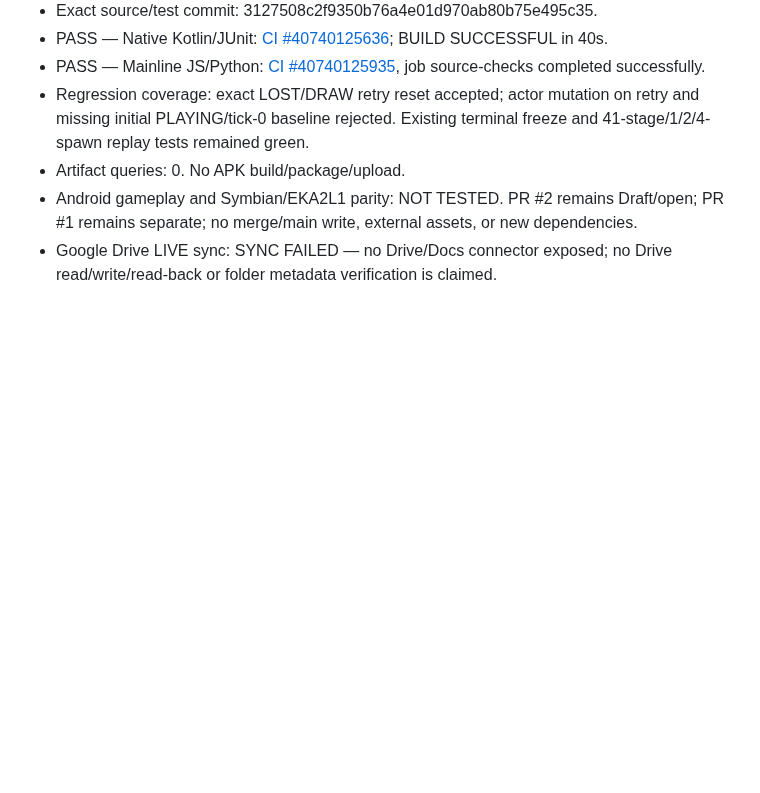
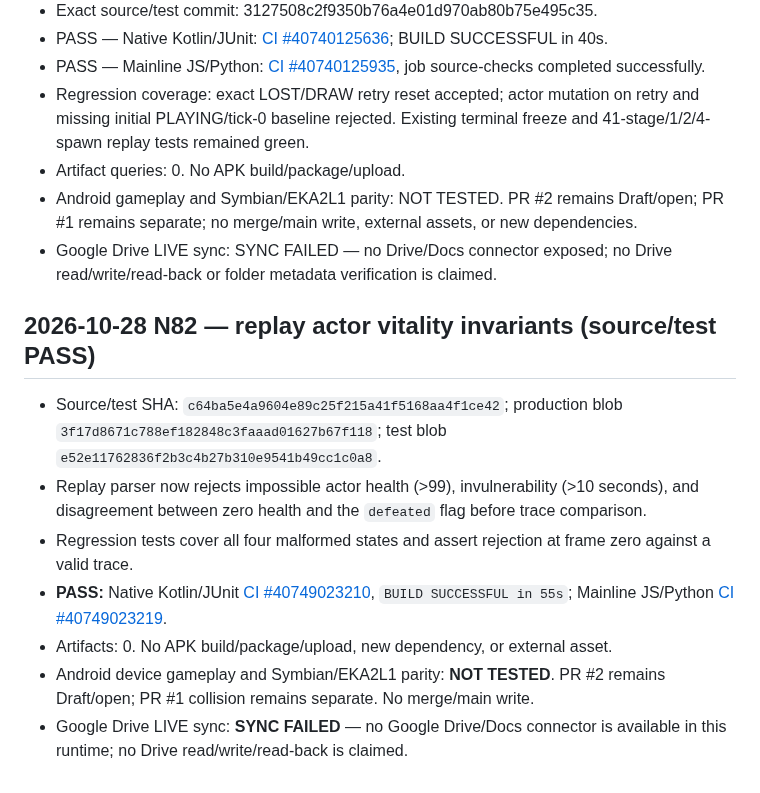
Before and after one commit to amroalhamedi2022-hue/explode-arena-android-remaster, a Markdown page: docs/AUTONOMOUS_ACCEPTANCE.md, the part around the change. GitHub-like rendering; blank space fills up the shorter version.

Commit message:
docs: append N82 replay validation evidence

```diff
--- a/docs/AUTONOMOUS_ACCEPTANCE.md
+++ b/docs/AUTONOMOUS_ACCEPTANCE.md
@@ -1096,3 +1096,14 @@ Updated: 2026-10-23 (native migration first code slice)
 - Artifact queries: 0. No APK build/package/upload.
 - Android gameplay and Symbian/EKA2L1 parity: NOT TESTED. PR #2 remains Draft/open; PR #1 remains separate; no merge/main write, external assets, or new dependencies.
 - Google Drive LIVE sync: SYNC FAILED — no Drive/Docs connector exposed; no Drive read/write/read-back or folder metadata verification is claimed.
+
+
+## 2026-10-28 N82 — replay actor vitality invariants (source/test PASS)
+
+- Source/test SHA: `c64ba5e4a9604e89c25f215a41f5168aa4f1ce42`; production blob `3f17d8671c788ef182848c3faaad01627b67f118`; test blob `e52e11762836f2b3c4b27b310e9541b49cc1c0a8`.
+- Replay parser now rejects impossible actor health (>99), invulnerability (>10 seconds), and disagreement between zero health and the `defeated` flag before trace comparison.
+- Regression tests cover all four malformed states and assert rejection at frame zero against a valid trace.
+- **PASS:** Native Kotlin/JUnit [CI #40749023210](https://github.com/amroalhamedi2022-hue/explode-arena-android-remaster/actions/runs/40749023210), `BUILD SUCCESSFUL in 55s`; Mainline JS/Python [CI #40749023219](https://github.com/amroalhamedi2022-hue/explode-arena-android-remaster/actions/runs/40749023219).
+- Artifacts: 0. No APK build/package/upload, new dependency, or external asset.
+- Android device gameplay and Symbian/EKA2L1 parity: **NOT TESTED**. PR #2 remains Draft/open; PR #1 collision remains separate. No merge/main write.
+- Google Drive LIVE sync: **SYNC FAILED** — no Google Drive/Docs connector is available in this runtime; no Drive read/write/read-back is claimed.
```
